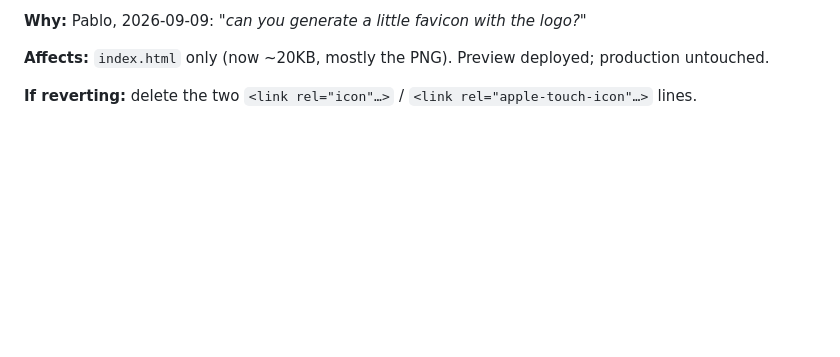
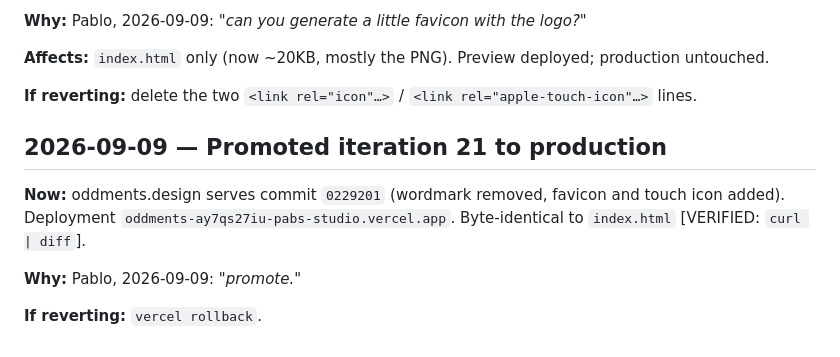
Before and after one commit to pablomarques/oddments-site, a Markdown page: docs/notes/claude-code-log.md, the part around the change. Rendered like a GitHub page; blank space fills up the shorter version.

Commit message:
Docs: promoted iteration 21 to production
Co-Authored-By: Claude Fable 5.1 <noreply@anthropic.com>

```diff
--- a/docs/notes/claude-code-log.md
+++ b/docs/notes/claude-code-log.md
@@ -418,3 +418,11 @@ Safari on macOS ignores SVG favicons and shows the touch icon instead. Open ques
 **Affects:** `index.html` only (now ~20KB, mostly the PNG). Preview deployed; production untouched.
 
 **If reverting:** delete the two `<link rel="icon"…>` / `<link rel="apple-touch-icon"…>` lines.
+
+## 2026-09-09 — Promoted iteration 21 to production
+
+**Now:** oddments.design serves commit `0229201` (wordmark removed, favicon and touch icon added). Deployment `oddments-ay7qs27iu-pabs-studio.vercel.app`. Byte-identical to `index.html` [VERIFIED: `curl | diff`].
+
+**Why:** Pablo, 2026-09-09: *"promote."*
+
+**If reverting:** `vercel rollback`.
```
